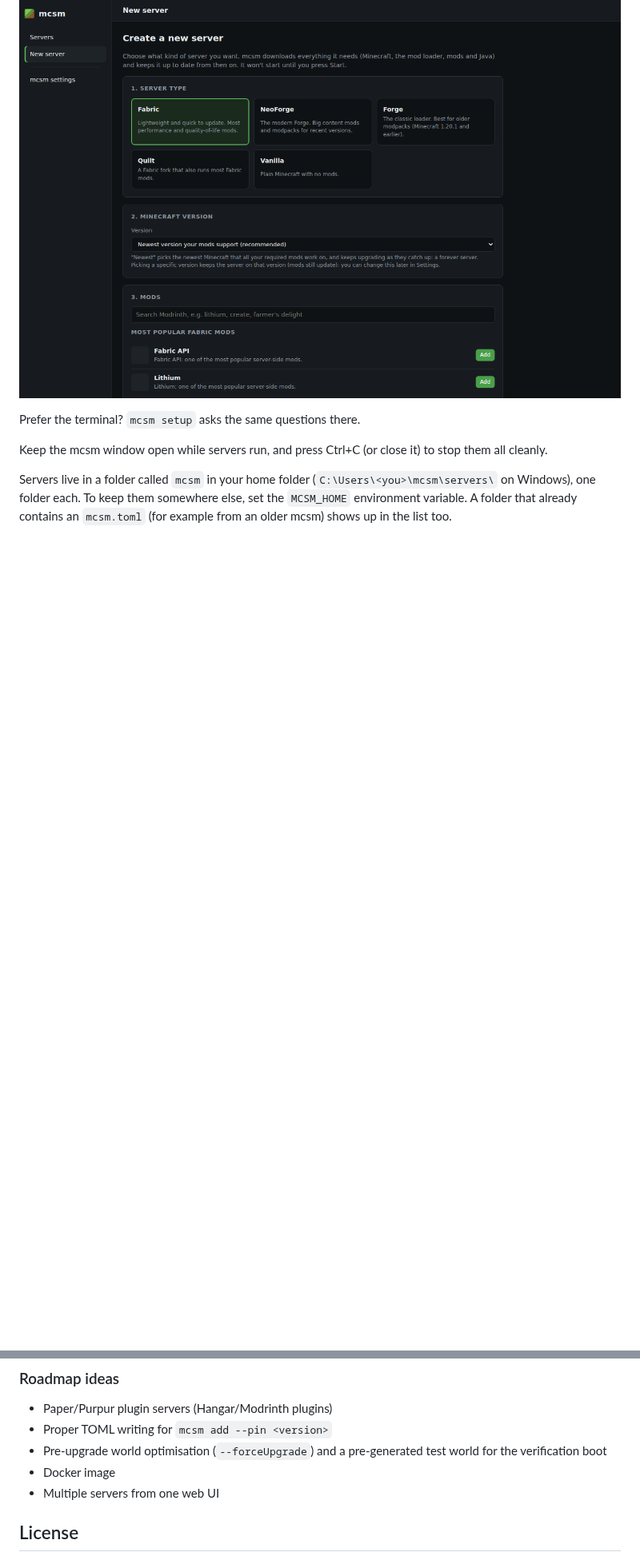
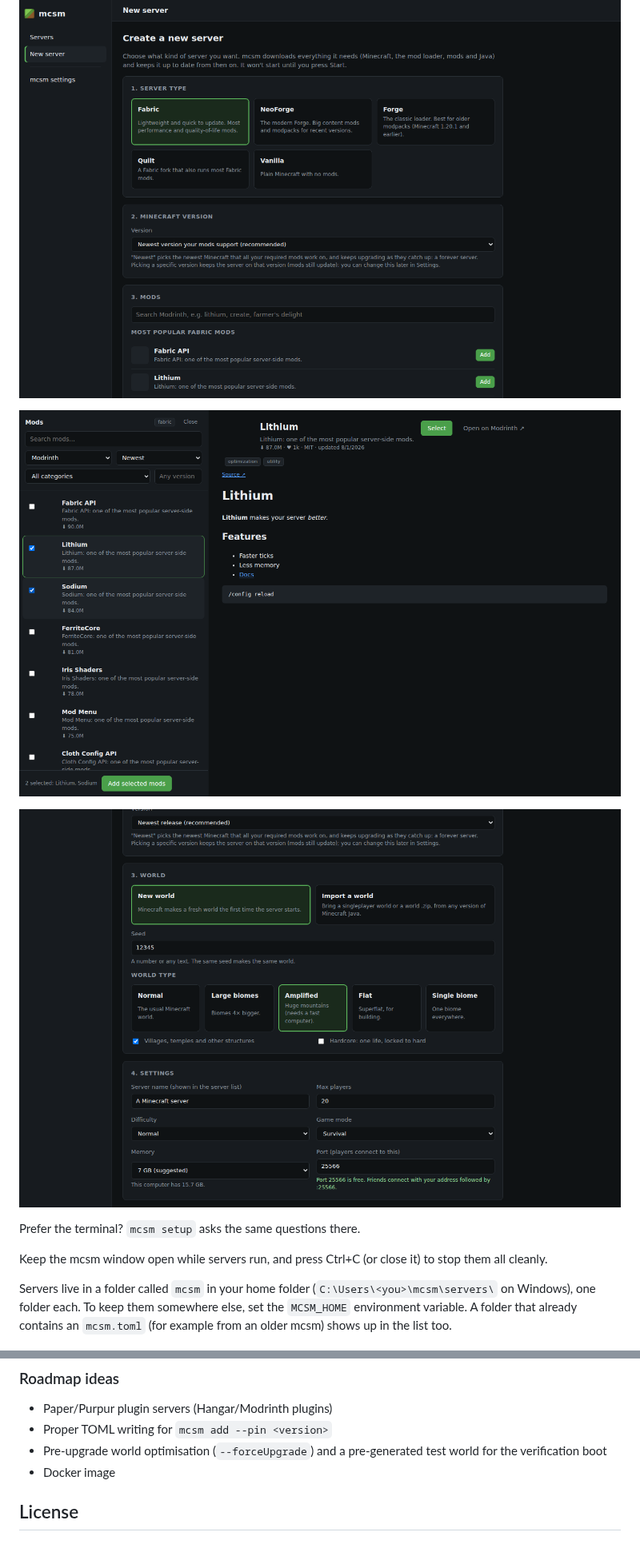
Before and after one commit to silverWRX03/mc-server-management, a Markdown page: README.md, 2 parts joined by grey strips. Shown at 80% size. Drawn GitHub-style; pictures changed too: docs/web-browse.png (added), docs/web-world.png (added); blank space fills up the shorter version.

Commit message:
0.7.0: README and screenshots for the new features
Co-Authored-By: Claude Opus 5.5 <noreply@anthropic.com>
Claude-Session: https://claude.ai/code/session_01UmiYjcGtxtAs9uk83Smmz2

```diff
--- a/README.md
+++ b/README.md
@@ -154,6 +174,10 @@ On a Raspberry Pi or another ARM machine, use `mcsm-linux-arm64` instead.
 ![Your servers](docs/web-servers.png)
 
 ![New server](docs/web-setup.png)
+
+![The mod browser](docs/web-browse.png)
+
+![World options](docs/web-world.png)
 
 Prefer the terminal? `mcsm setup` asks the same questions there.
 
@@ -562,7 +608,6 @@ The test suite runs the full install → upgrade → crash → rollback cycle ag
 - Proper TOML writing for `mcsm add --pin <version>`
 - Pre-upgrade world optimisation (`--forceUpgrade`) and a pre-generated test world for the verification boot
 - Docker image
-- Multiple servers from one web UI
 
 ## License
 
```
Also changed, not shown: other parts of README.md (+60 -18 lines), docs/web-friend-setup.png (added), docs/web-reminder.png (added), 1 other file.
